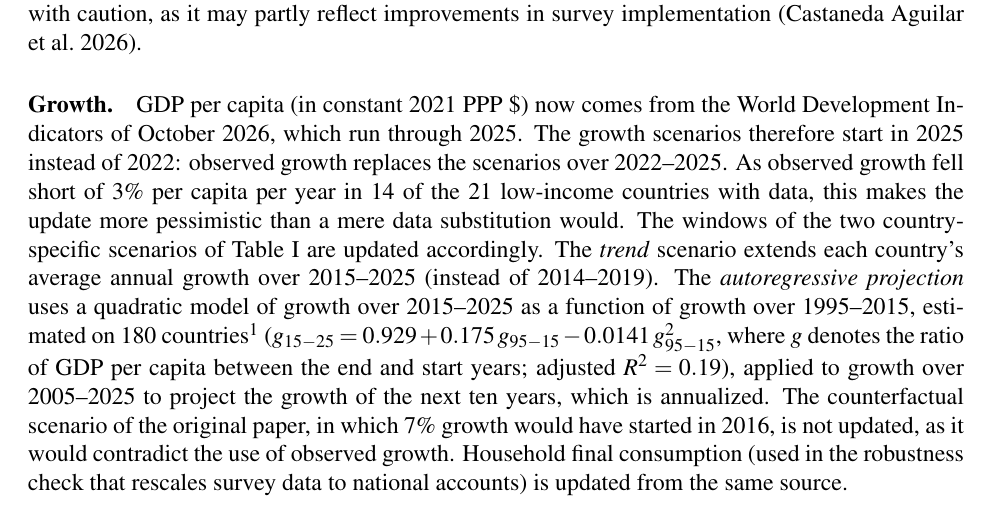
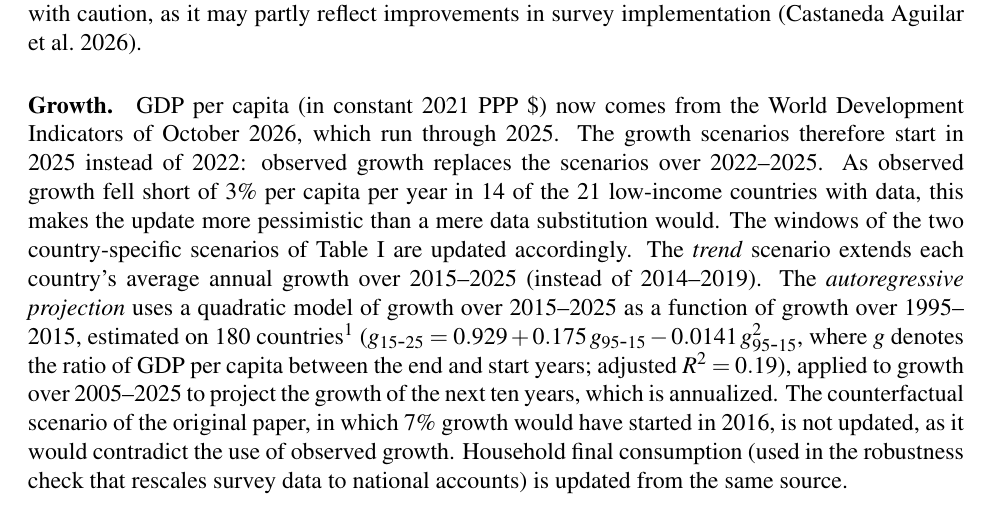
Before and after one commit to bixiou/domestic_poverty_eradication, a LaTeX document (paper/eb.tex, which reads paper/update_body.tex): part of page 2 of 6, cut so that both start at the same text. The pictures show the PDF file paper/eb.pdf that the author committed with the source.

Commit message:
Fix compilation: \text (requires amsmath) replaced by \mbox

```diff
--- a/paper/update_body.tex
+++ b/paper/update_body.tex
@@ -12,7 +12,7 @@ The method is unchanged from \cite{fabre_shortfall_2025}. For each country, PIP
 
 \paragraph{Surveys.} The PIP data (version 20260922) cover 172 economies, of which \upNbCountries{} are included in the analysis (vs. 167 in the original paper; as before, Taiwan is excluded for lack of GDP data). Among the 168 countries covered by both vintages, the most recent survey has changed for 118. \upShareSurveyRecent\% of countries now have a survey from 2021 or later (vs. 59\% surveyed between 2018 and 2021 in the original data). The update is particularly consequential for the poorest countries. The most recent survey dates from 2020 instead of 2012 for the D.R.\ Congo, from 2021 instead of 2012 for Madagascar, 2020 instead of 2013 for Burundi, 2021 instead of 2015 for Ethiopia, 2021 instead of 2008 for the Central African Republic, 2022 instead of 2014 for Mozambique, and 2022 instead of 2018 for Nigeria. For India, the 2023--24 Household Consumption Expenditure Survey replaces the 2019 data. It shows a sharp fall in extreme poverty, which the World Bank recommends interpreting with caution, as it may partly reflect improvements in survey implementation \citep{castaneda_aguilar_september_2026}.
 
-\paragraph{Growth.} GDP per capita (in constant 2021 PPP~\$) now comes from the World Development Indicators of October 2026, which run through 2025. The growth scenarios therefore start in 2025 instead of 2022: observed growth replaces the scenarios over 2022--2025. As observed growth fell short of 3\% per capita per year in 14 of the 21 low-income countries with data, this makes the update more pessimistic than a mere data substitution would. The windows of the two country-specific scenarios of Table \ref{tab:poverty_update} are updated accordingly. The \textit{trend} scenario extends each country's average annual growth over 2015--2025 (instead of 2014--2019). The \textit{autoregressive projection} uses a quadratic model of growth over 2015--2025 as a function of growth over 1995--2015, estimated on \upRegN{} countries\footnote{Guyana is excluded from the estimation (but not from the projections): its oil boom, which multiplied its GDP per capita by about three over 2015--2025, makes it an extreme outlier, and including it would lower the adjusted $R^2$ from 0.19 to 0.03.} ($g_{15\text{-}25} = \upRegIntercept + \upRegSlope\, g_{95\text{-}15} \upRegQuad\, g_{95\text{-}15}^2$, where $g$ denotes the ratio of GDP per capita between the end and start years; adjusted $R^2 = \upRegRsq$), applied to growth over 2005--2025 to project the growth of the next ten years, which is annualized. The counterfactual scenario of the original paper, in which 7\% growth would have started in 2016, is not updated, as it would contradict the use of observed growth. Household final consumption (used in the robustness check that rescales survey data to national accounts) is updated from the same source.
+\paragraph{Growth.} GDP per capita (in constant 2021 PPP~\$) now comes from the World Development Indicators of October 2026, which run through 2025. The growth scenarios therefore start in 2025 instead of 2022: observed growth replaces the scenarios over 2022--2025. As observed growth fell short of 3\% per capita per year in 14 of the 21 low-income countries with data, this makes the update more pessimistic than a mere data substitution would. The windows of the two country-specific scenarios of Table \ref{tab:poverty_update} are updated accordingly. The \textit{trend} scenario extends each country's average annual growth over 2015--2025 (instead of 2014--2019). The \textit{autoregressive projection} uses a quadratic model of growth over 2015--2025 as a function of growth over 1995--2015, estimated on \upRegN{} countries\footnote{Guyana is excluded from the estimation (but not from the projections): its oil boom, which multiplied its GDP per capita by about three over 2015--2025, makes it an extreme outlier, and including it would lower the adjusted $R^2$ from 0.19 to 0.03.} ($g_{15\mbox{-}25} = \upRegIntercept + \upRegSlope\, g_{95\mbox{-}15} \upRegQuad\, g_{95\mbox{-}15}^2$, where $g$ denotes the ratio of GDP per capita between the end and start years; adjusted $R^2 = \upRegRsq$), applied to growth over 2005--2025 to project the growth of the next ten years, which is annualized. The counterfactual scenario of the original paper, in which 7\% growth would have started in 2016, is not updated, as it would contradict the use of observed growth. Household final consumption (used in the robustness check that rescales survey data to national accounts) is updated from the same source.
 
 \paragraph{Code.} Two minor issues are fixed. First, as PIP now provides a national distribution for China, it is used directly rather than reconstructed from the urban and rural distributions (the original data did not include a national distribution, so the original results are unaffected). Second, the list of low-income countries contained two coding errors, which are corrected (Sierra Leone was miscoded and the Central African Republic was missing).\footnote{This only affects the statistics on low-income countries, which now number 28. In the original paper, the correction would leave the average antipoverty tax in low-income countries unchanged (70\%), and raise from 13 to 14 the number of low-income countries unable to finance an income floor at \$2.15/day with a 10\% tax above \$6.85/day.} The code and data are available at \href{https://github.com/bixiou/domestic_poverty_eradication}{github.com/bixiou/domestic\_poverty\_eradication} (see \texttt{code\_poverty/update.R}).
 
```
Also changed, not shown: paper/eb.pdf, paper/update.pdf.
